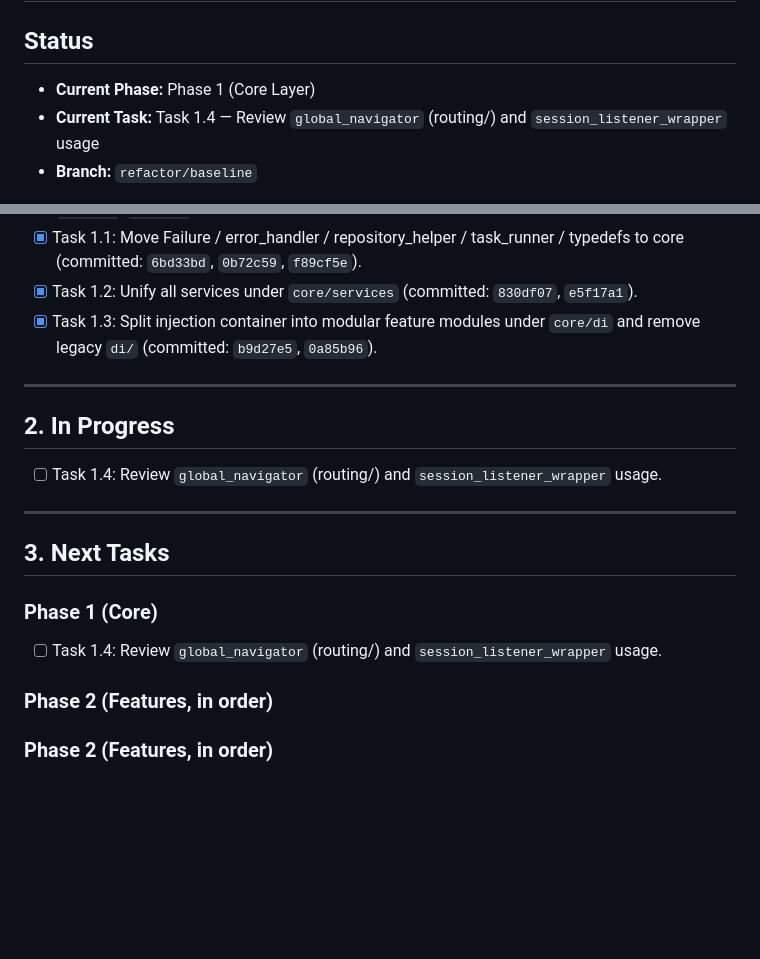
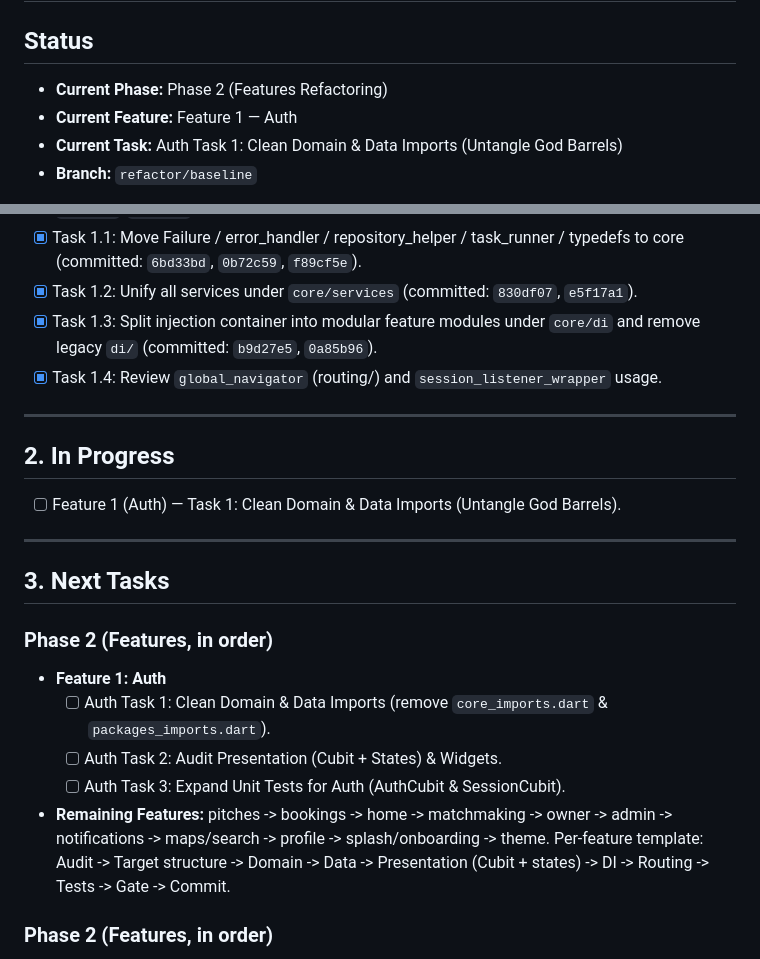
Before and after one commit to Omar-Einstein7/e7gz_app, a Markdown page: MENTOR_PROGRESS.md, 2 parts joined by grey strips. Drawn GitHub-style; blank space fills up the shorter version.

Commit message:
docs: start Phase 2 with Feature 1 (Auth)

```diff
--- a/MENTOR_PROGRESS.md
+++ b/MENTOR_PROGRESS.md
@@ -1,8 +1,9 @@
 # Refactoring Progress - e7gz App
 
 ## Status
-- **Current Phase:** Phase 1 (Core Layer)
-- **Current Task:** Task 1.4 — Review `global_navigator` (routing/) and `session_listener_wrapper` usage
+- **Current Phase:** Phase 2 (Features Refactoring)
+- **Current Feature:** Feature 1 — Auth
+- **Current Task:** Auth Task 1: Clean Domain & Data Imports (Untangle God Barrels)
 - **Branch:** `refactor/baseline`
 
 > Roadmap below follows the owner-approved plan (this chat); it supersedes the older numbering
@@ -22,19 +23,24 @@
 - [x] Task 1.1: Move Failure / error_handler / repository_helper / task_runner / typedefs to core (committed: `6bd33bd`, `0b72c59`, `f89cf5e`).
 - [x] Task 1.2: Unify all services under `core/services` (committed: `830df07`, `e5f17a1`).
 - [x] Task 1.3: Split injection container into modular feature modules under `core/di` and remove legacy `di/` (committed: `b9d27e5`, `0a85b96`).
+- [x] Task 1.4: Review `global_navigator` (routing/) and `session_listener_wrapper` usage.
 
 ---
 
 ## 2. In Progress
-- [ ] Task 1.4: Review `global_navigator` (routing/) and `session_listener_wrapper` usage.
+- [ ] Feature 1 (Auth) — Task 1: Clean Domain & Data Imports (Untangle God Barrels).
 
 ---
 
 ## 3. Next Tasks
-### Phase 1 (Core)
-- [ ] Task 1.4: Review `global_navigator` (routing/) and `session_listener_wrapper` usage.
-
 ### Phase 2 (Features, in order)
+- **Feature 1: Auth**
+  - [ ] Auth Task 1: Clean Domain & Data Imports (remove `core_imports.dart` & `packages_imports.dart`).
+  - [ ] Auth Task 2: Audit Presentation (Cubit + States) & Widgets.
+  - [ ] Auth Task 3: Expand Unit Tests for Auth (AuthCubit & SessionCubit).
+- **Remaining Features:**
+  pitches -> bookings -> home -> matchmaking -> owner -> admin -> notifications -> maps/search -> profile -> splash/onboarding -> theme.
+  Per-feature template: Audit -> Target structure -> Domain -> Data -> Presentation (Cubit + states) -> DI -> Routing -> Tests -> Gate -> Commit.
 
 ### Phase 2 (Features, in order)
 auth -> pitches -> bookings -> home -> matchmaking -> owner -> admin -> notifications -> maps/search -> profile -> splash/onboarding -> theme.
```
